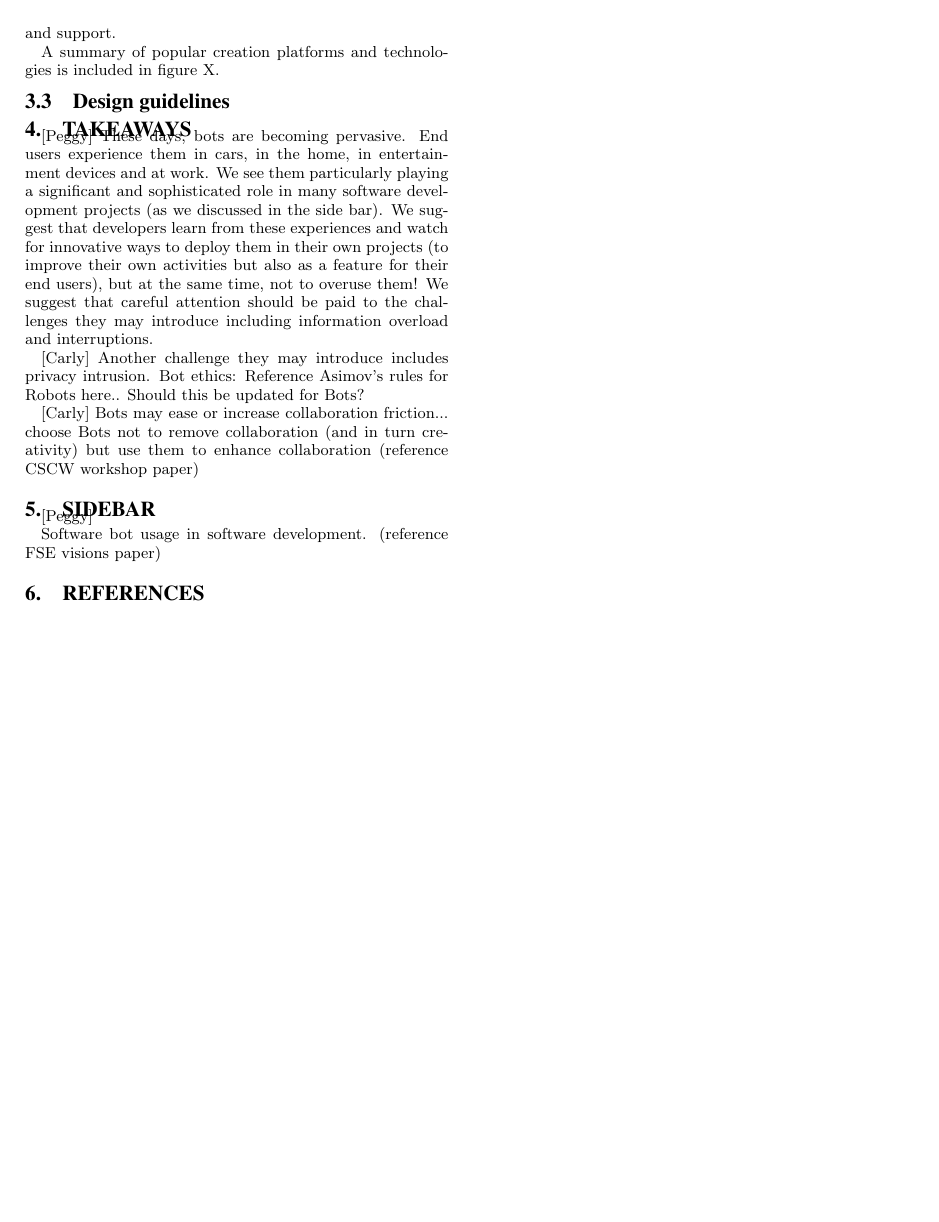
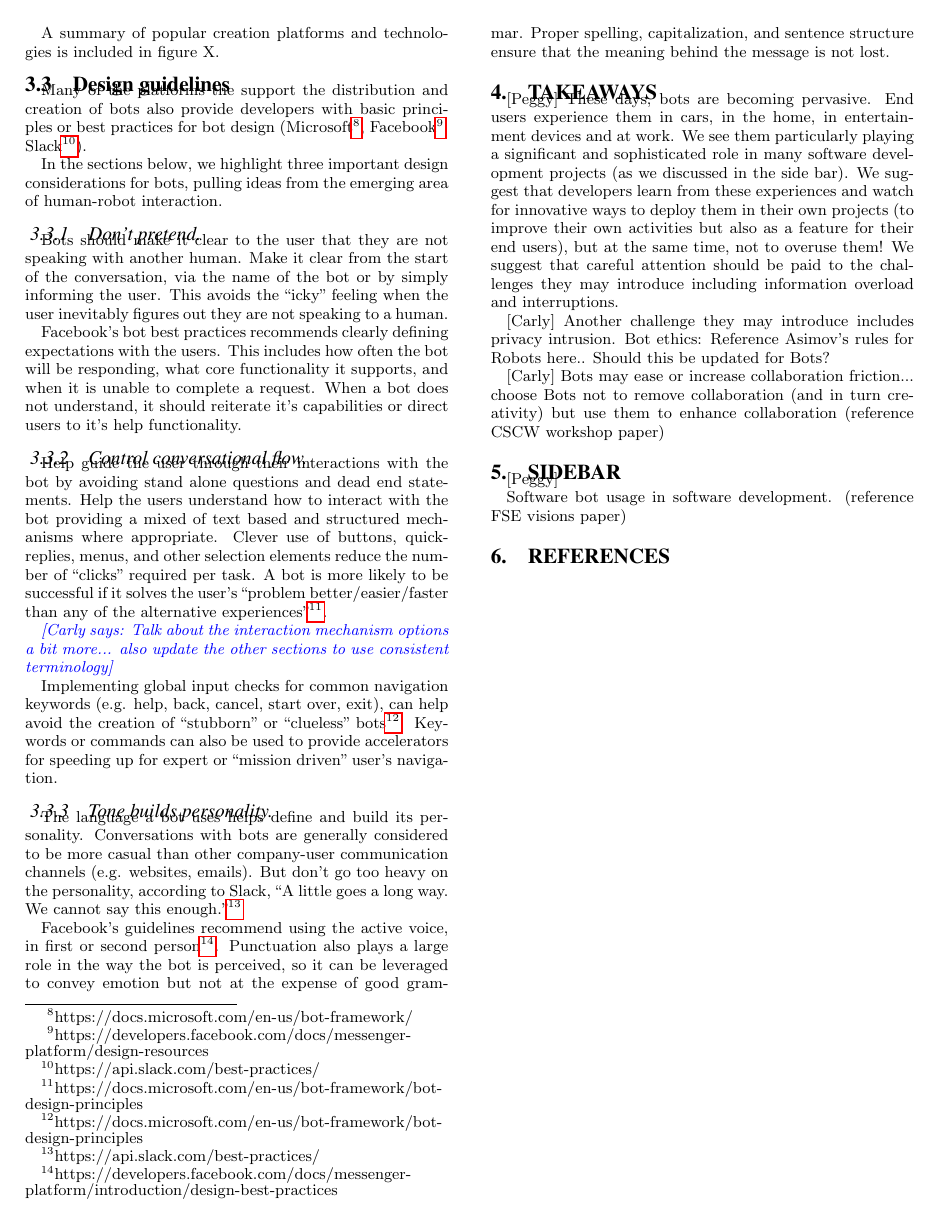
Before and after one commit to margaretstorey/ieee-sw-bots, a LaTeX paper (ieeeswbots.tex): page 3 of 3. Compiled offline with pdfLaTeX.

Commit message:
fixed ignored .gitignore, added rough draft for desgin guidelines.

```diff
--- a/ieeeswbots.tex
+++ b/ieeeswbots.tex
@@ -53,7 +53,7 @@
 
 % playing with boxes! and colors to improve presentation of practices.
 \usepackage{framed,color}
-\usepackage{xcolor}
+\usepackage[usenames,dvipsnames]{xcolor}
 \usepackage{csquotes}
 \usepackage{array}
 
@@ -66,11 +66,11 @@
 
 % create macros for each person based on initials so they can easily
 % add comments to the paper.
-\newcommand{\cb}[1]{\note[Carly]{#1}}
-\newcommand{\ms}[1]{\note[Peggy]{\todo{(Peggy) #1}}}
-\newcommand{\lm}[1]{\note[Alexey]{#1}}
-\newcommand{\mg}[1]{\note[Matthieu]{#1}}
-\newcommand{\jc}[1]{\note[Cassie]{\todo{(Cassie) #1}}}
+\newcommand{\cl}[1]{\textcolor{blue}{{\it [Carly says: #1]}}}
+\newcommand{\ms}[1]{\textcolor{purple}{{\it [Peggy says: #1]}}}
+\newcommand{\mf}[1]{\textcolor{green}{{\it [Matthieu says: #1]}}}
+\newcommand{\az}[1]{\textcolor{yellow}{{\it [Alexey says: #1]}}}
+\newcommand{\cp}[1]{\textcolor{red}{{\it [Cassie says: #1]}}}
 
 \useunder{\uline}{\ul}{}
 \begin{document}
@@ -279,6 +277,30 @@ Finally, bots may be characterized according to their \textbf{purpose}, as we su
 
 	\subsection{Design guidelines}
 
+	Many of the platforms the support the distribution and creation of bots also provide developers with basic principles or best practices for bot design (Microsoft\footnote{https://docs.microsoft.com/en-us/bot-framework/}, Facebook\footnote{https://developers.facebook.com/docs/messenger-platform/design-resources}, Slack\footnote{https://api.slack.com/best-practices/}).
+
+	In the sections below, we highlight three important design considerations for bots, pulling ideas from the emerging area of human-robot interaction.
+
+	\subsubsection{Don't pretend.}
+
+	Bots should make it clear to the user that they are not speaking with another human.  Make it clear from the start of the conversation, via the name of the bot or by simply informing the user.  This avoids the ``icky'' feeling when the user inevitably figures out they are not speaking to a human.
+
+	Facebook's bot best practices recommends clearly defining expectations with the users.  This includes how often the bot will be responding, what core functionality it supports, and when it is unable to complete a request.  When a bot does not understand, it should reiterate it's capabilities or direct users to it's help functionality.
+
+
+	\subsubsection{Control conversational flow.}
+
+	Help guide the user through their interactions with the bot by avoiding stand alone questions and dead end statements. Help the users understand how to interact with the bot providing a mixed of text based and structured  mechanisms where appropriate.  Clever use of buttons, quick-replies, menus, and other selection elements reduce the number of ``clicks'' required per task.  A bot is more likely to be successful if it solves the user's ``problem better/easier/faster than any of the alternative experiences''\footnote{https://docs.microsoft.com/en-us/bot-framework/bot-design-principles}.
+
+	\cl{Talk about the interaction mechanism options a bit more... also update the other sections to use consistent terminology}
+
+	Implementing global input checks for common navigation keywords (e.g. help, back, cancel, start over, exit), can help avoid the creation of ``stubborn'' or ``clueless'' bots\footnote{https://docs.microsoft.com/en-us/bot-framework/bot-design-principles}. Keywords or commands can also be used to provide accelerators for speeding up for expert or ``mission driven'' user's navigation.
+
+	\subsubsection{Tone builds personality.}
+
+	The language a bot uses helps define and build its personality.  Conversations with bots are generally considered to be more casual than other company-user communication channels (e.g. websites, emails). But don't go too heavy on the personality, according to Slack, ``A little goes a long way. We cannot say this enough.''\footnote{https://api.slack.com/best-practices/}
+
+	Facebook's guidelines recommend using the active voice, in first or second person\footnote{https://developers.facebook.com/docs/messenger-platform/introduction/design-best-practices}.  Punctuation also plays a large role in the way the bot is perceived, so it can be leveraged to convey emotion but not at the expense of good grammar.  Proper spelling, capitalization, and sentence structure ensure that the meaning behind the message is not lost.
 
 \section{Takeaways}
 
```
Also changed, not shown: ieeeswbots.bbl (deleted), ieeeswbots.pdf (deleted), ieeeswbots.tex (8 more changed lines), 8 other files.
